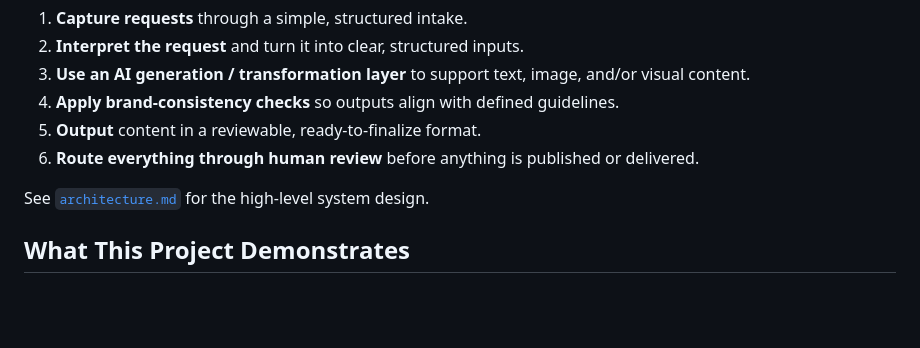
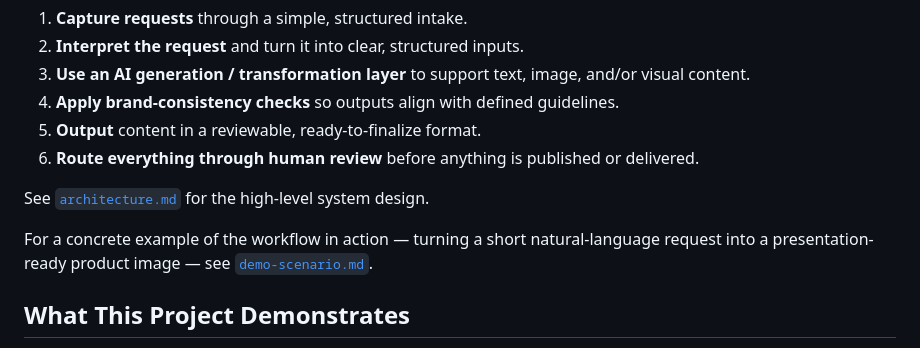
Before and after one commit to lorenzopatella/ai-automation-portfolio, a Markdown page: projects/content-generation/README.md, the part around the change. GitHub-like rendering; blank space fills up the shorter version.

Commit message:
Add content-generation demo scenario and link from README
Co-authored-by: lorenzopatella <lorenzopatella@users.noreply.github.com>

```diff
--- a/projects/content-generation/README.md
+++ b/projects/content-generation/README.md
@@ -33,6 +33,8 @@ The workflow structures content production into a repeatable pipeline while keep
 
 See [`architecture.md`](./architecture.md) for the high-level system design.
 
+For a concrete example of the workflow in action — turning a short natural-language request into a presentation-ready product image — see [`demo-scenario.md`](./demo-scenario.md).
+
 ## What This Project Demonstrates
 
 - Workflow orchestration for repeatable content production
```
Also changed, not shown: projects/content-generation/demo-scenario.md (added, +42 -0 lines).
